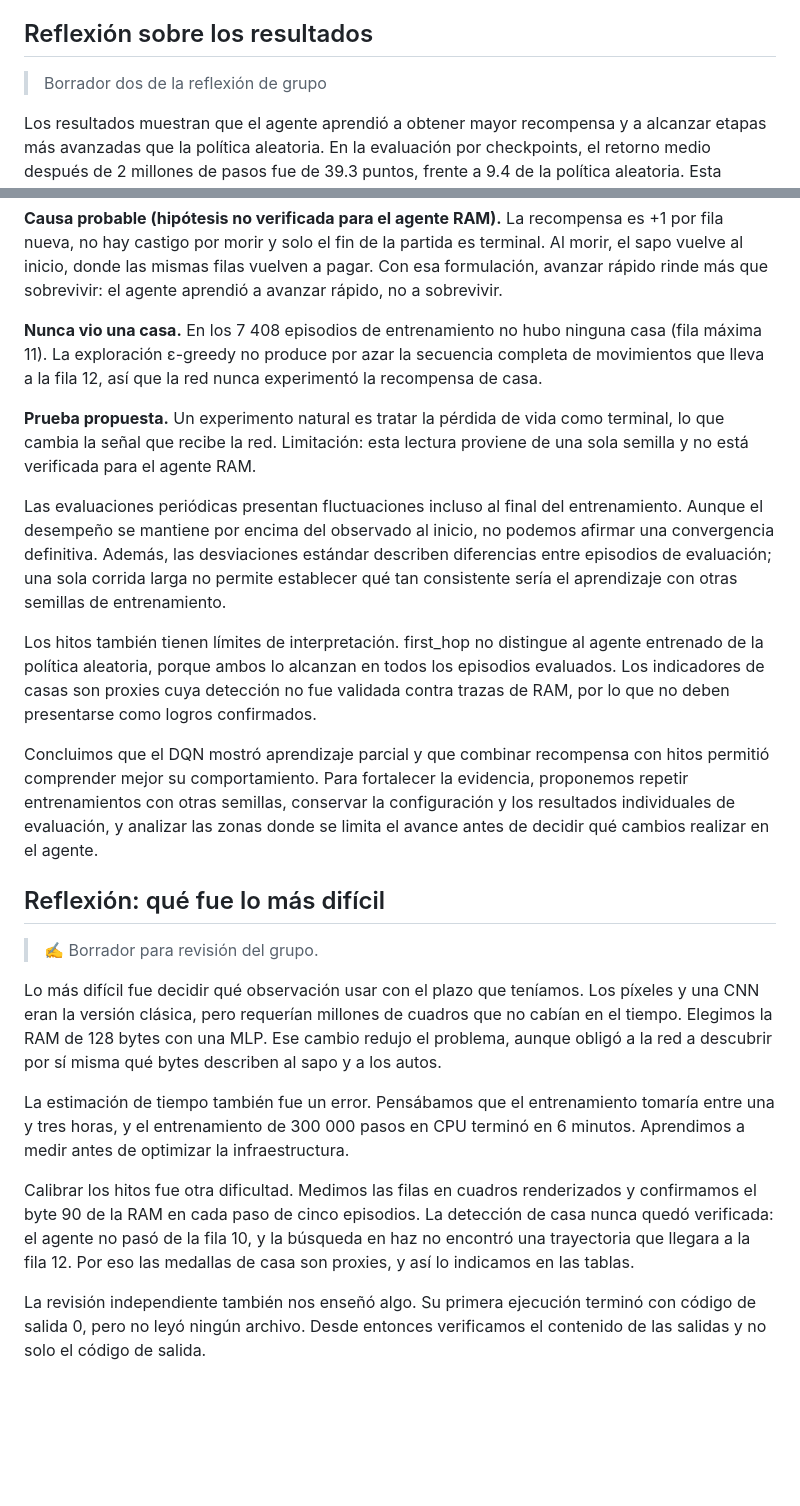
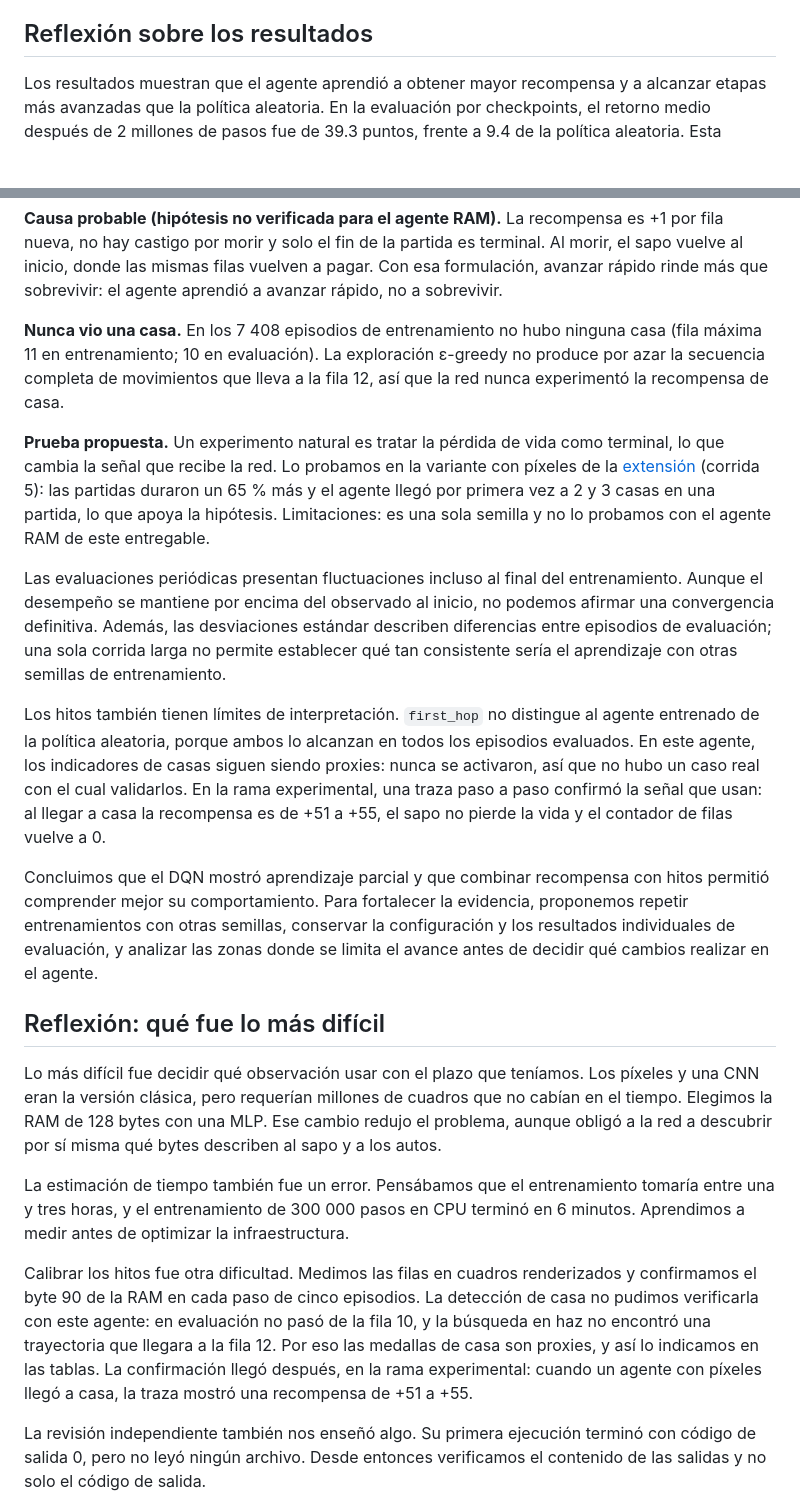
Before and after one commit to AlejoMoncada/frogger-dqn-lab, a Markdown page: README.md, 2 parts joined by grey strips. GitHub-like rendering; blank space fills up the shorter version.

Commit message:
docs: finalize reflections and remove draft markers
Removes the three draft markers, links the proposed life-loss-terminal test to run 5 in the extension, and updates the home-medal caveat with the trace verified in the experimental branch.

```diff
--- a/README.md
+++ b/README.md
@@ -320,9 +320,6 @@ Primer episodio de evaluación de cada checkpoint (`results/run_2m/gifs/`):
 
 ## Reflexión sobre los resultados
 
-> Borrador dos de la reflexión de grupo
-
-
 Los resultados muestran que el agente aprendió a obtener mayor recompensa y a alcanzar etapas más avanzadas que la política aleatoria.
 En la evaluación por checkpoints, el retorno medio después de 2 millones de pasos fue de 39.3 puntos, frente a 9.4 de la política aleatoria.
 Esta mejora respalda el aprendizaje bajo el protocolo utilizado, aunque no significa que el agente haya resuelto Frogger.
@@ -339,24 +336,20 @@ Una posible explicación es que el agente acumule menos experiencia en las zonas
 
 **Causa probable (hipótesis no verificada para el agente RAM).** La recompensa es +1 por fila nueva, no hay castigo por morir y solo el fin de la partida es terminal. Al morir, el sapo vuelve al inicio, donde las mismas filas vuelven a pagar. Con esa formulación, avanzar rápido rinde más que sobrevivir: el agente aprendió a avanzar rápido, no a sobrevivir.
 
-**Nunca vio una casa.** En los 7 408 episodios de entrenamiento no hubo ninguna casa (fila máxima 11). La exploración ε-greedy no produce por azar la secuencia completa de movimientos que lleva a la fila 12, así que la red nunca experimentó la recompensa de casa.
+**Nunca vio una casa.** En los 7 408 episodios de entrenamiento no hubo ninguna casa (fila máxima 11 en entrenamiento; 10 en evaluación). La exploración ε-greedy no produce por azar la secuencia completa de movimientos que lleva a la fila 12, así que la red nunca experimentó la recompensa de casa.
 
-**Prueba propuesta.** Un experimento natural es tratar la pérdida de vida como terminal, lo que cambia la señal que recibe la red. Limitación: esta lectura proviene de una sola semilla y no está verificada para el agente RAM.
+**Prueba propuesta.** Un experimento natural es tratar la pérdida de vida como terminal, lo que cambia la señal que recibe la red. Lo probamos en la variante con píxeles de la [extensión](#extensión-rompiendo-el-techo-de-la-fila-10) (corrida 5): las partidas duraron un 65 % más y el agente llegó por primera vez a 2 y 3 casas en una partida, lo que apoya la hipótesis. Limitaciones: es una sola semilla y no lo probamos con el agente RAM de este entregable.
 
 Las evaluaciones periódicas presentan fluctuaciones incluso al final del entrenamiento.
 Aunque el desempeño se mantiene por encima del observado al inicio, no podemos afirmar una convergencia definitiva.
 Además, las desviaciones estándar describen diferencias entre episodios de evaluación; una sola corrida larga no permite establecer qué tan consistente sería el aprendizaje con otras semillas de entrenamiento.
 
-Los hitos también tienen límites de interpretación. first_hop no distingue al agente entrenado de la política aleatoria, porque ambos lo alcanzan en todos los episodios evaluados. Los indicadores de casas son proxies cuya detección no fue validada contra trazas de RAM, por lo que no deben presentarse como logros confirmados.
+Los hitos también tienen límites de interpretación. `first_hop` no distingue al agente entrenado de la política aleatoria, porque ambos lo alcanzan en todos los episodios evaluados. En este agente, los indicadores de casas siguen siendo proxies: nunca se activaron, así que no hubo un caso real con el cual validarlos. En la rama experimental, una traza paso a paso confirmó la señal que usan: al llegar a casa la recompensa es de +51 a +55, el sapo no pierde la vida y el contador de filas vuelve a 0.
 
 Concluimos que el DQN mostró aprendizaje parcial y que combinar recompensa con hitos permitió comprender mejor su comportamiento.
 Para fortalecer la evidencia, proponemos repetir entrenamientos con otras semillas, conservar la configuración y los resultados individuales de evaluación, y analizar las zonas donde se limita el avance antes de decidir qué cambios realizar en el agente.
 
 ## Reflexión: qué fue lo más difícil
-
-<!-- BORRADOR: reescribir con la voz del grupo antes de entregar -->
-
-> ✍️ Borrador para revisión del grupo.
 
 Lo más difícil fue decidir qué observación usar con el plazo que teníamos. Los píxeles y una CNN eran la
 versión clásica, pero requerían millones de cuadros que no cabían en el tiempo. Elegimos la RAM de 128 bytes
@@ -368,9 +361,10 @@ y el entrenamiento de 300 000 pasos en CPU terminó en 6 minutos. Aprendimos a m
 infraestructura.
 
 Calibrar los hitos fue otra dificultad. Medimos las filas en cuadros renderizados y confirmamos el byte 90
-de la RAM en cada paso de cinco episodios. La detección de casa nunca quedó verificada: el agente no pasó de
-la fila 10, y la búsqueda en haz no encontró una trayectoria que llegara a la fila 12. Por eso las medallas de
-casa son proxies, y así lo indicamos en las tablas.
+de la RAM en cada paso de cinco episodios. La detección de casa no pudimos verificarla con este agente: en
+evaluación no pasó de la fila 10, y la búsqueda en haz no encontró una trayectoria que llegara a la fila 12.
+Por eso las medallas de casa son proxies, y así lo indicamos en las tablas. La confirmación llegó después, en
+la rama experimental: cuando un agente con píxeles llegó a casa, la traza mostró una recompensa de +51 a +55.
 
 La revisión independiente también nos enseñó algo. Su primera ejecución terminó con código de salida 0, pero
 no leyó ningún archivo. Desde entonces verificamos el contenido de las salidas y no solo el código de salida.
```
